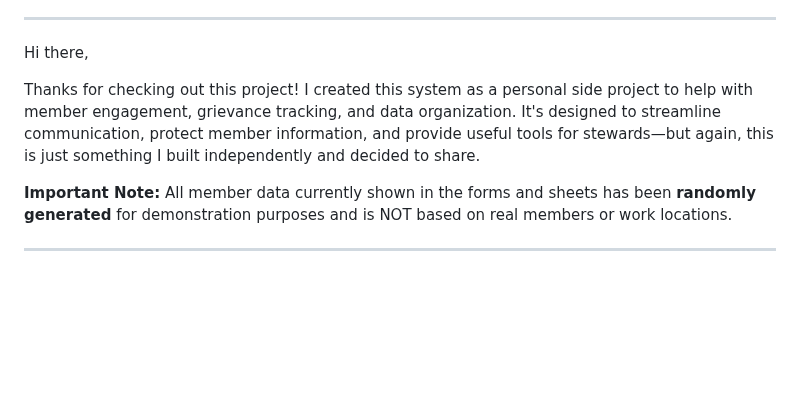
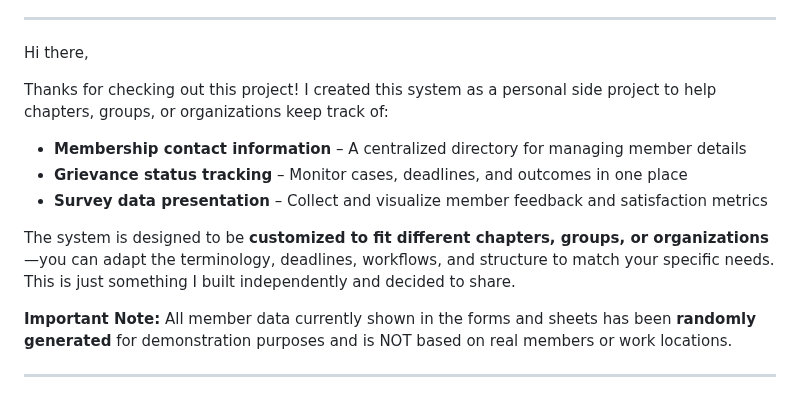
Before and after one commit to Woop91/Union-Tracker, a Markdown page: WELCOME_EMAIL.md, the part around the change. Rendered like a GitHub page; blank space fills up the shorter version.

Commit message:
Add explanation of tool purpose and customization options
Expanded intro to clarify the tool helps track membership contact info,
grievance status, and survey data, and can be customized for different
chapters, groups, or organizations.

```diff
--- a/WELCOME_EMAIL.md
+++ b/WELCOME_EMAIL.md
@@ -12,7 +12,13 @@
 
 Hi there,
 
-Thanks for checking out this project! I created this system as a personal side project to help with member engagement, grievance tracking, and data organization. It's designed to streamline communication, protect member information, and provide useful tools for stewards—but again, this is just something I built independently and decided to share.
+Thanks for checking out this project! I created this system as a personal side project to help chapters, groups, or organizations keep track of:
+
+- **Membership contact information** – A centralized directory for managing member details
+- **Grievance status tracking** – Monitor cases, deadlines, and outcomes in one place
+- **Survey data presentation** – Collect and visualize member feedback and satisfaction metrics
+
+The system is designed to be **customized to fit different chapters, groups, or organizations**—you can adapt the terminology, deadlines, workflows, and structure to match your specific needs. This is just something I built independently and decided to share.
 
 **Important Note:** All member data currently shown in the forms and sheets has been **randomly generated** for demonstration purposes and is NOT based on real members or work locations.
 
```
